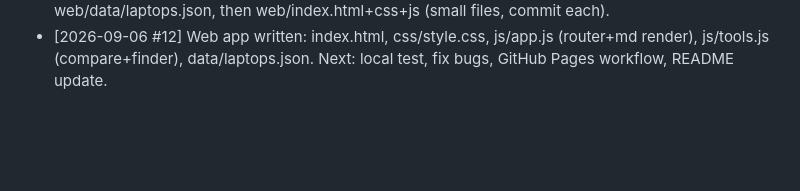
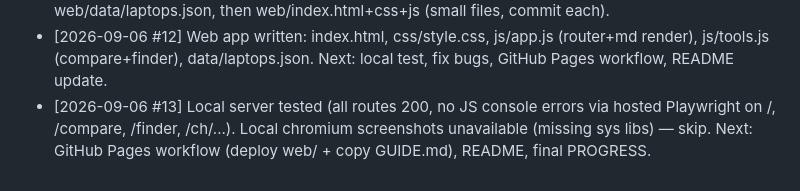
Before and after one commit to gorg667/laptop-research, a Markdown page: PROGRESS.md, the part around the change. GitHub-like rendering; blank space fills up the shorter version.

Commit message:
progress: web tested locally

```diff
--- a/PROGRESS.md
+++ b/PROGRESS.md
@@ -91,3 +91,4 @@ scripts/build.sh       <- concatenates guide/*.md -> GUIDE.md, copies content to
 - [2026-09-06 #10] ALL GUIDE CHAPTERS WRITTEN (00-21). Next: scripts/build.sh → GUIDE.md; then web/ (index.html + css + js + data/laptops.json + content); GitHub Pages workflow.
 - [2026-09-06 #11] INTERRUPTED AGAIN (3rd). build.sh recreated; GUIDE.md generated. Next: web/data/laptops.json, then web/index.html+css+js (small files, commit each).
 - [2026-09-06 #12] Web app written: index.html, css/style.css, js/app.js (router+md render), js/tools.js (compare+finder), data/laptops.json. Next: local test, fix bugs, GitHub Pages workflow, README update.
+- [2026-09-06 #13] Local server tested (all routes 200, no JS console errors via hosted Playwright on /, /compare, /finder, /ch/...). Local chromium screenshots unavailable (missing sys libs) — skip. Next: GitHub Pages workflow (deploy web/ + copy GUIDE.md), README, final PROGRESS.
```
